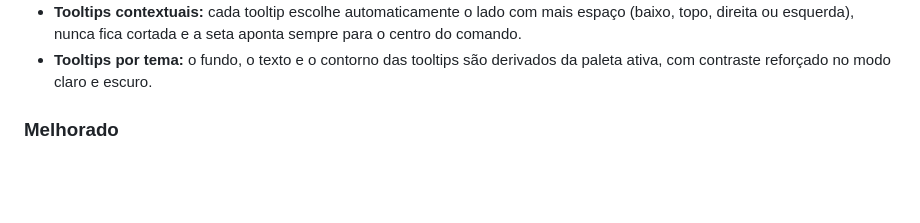
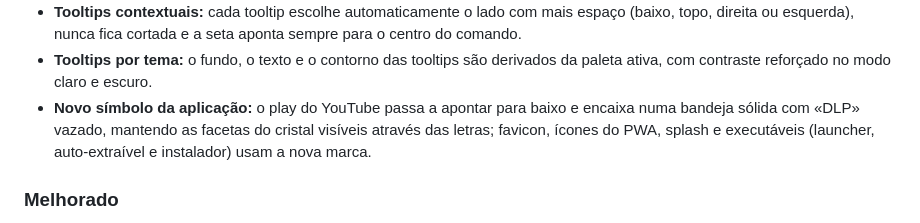
Before and after one commit to nunodacosta/MediaDesk, a Markdown page: RELEASE_NOTES_NEXT.md, the part around the change. Rendered like a GitHub page; blank space fills up the shorter version.

Commit message:
docs: notas da v3.12.0 com o novo simbolo
- Documenta a nova marca (play invertido + bandeja DLP vazada) nas notas
  de release antes de publicar a versao.

```diff
--- a/RELEASE_NOTES_NEXT.md
+++ b/RELEASE_NOTES_NEXT.md
@@ -34,6 +34,10 @@ cristal, comandos só com ícone e tooltips contextuais que se adaptam a cada te
   sempre para o centro do comando.
 - **Tooltips por tema:** o fundo, o texto e o contorno das tooltips são
   derivados da paleta ativa, com contraste reforçado no modo claro e escuro.
+- **Novo símbolo da aplicação:** o play do YouTube passa a apontar para baixo e
+  encaixa numa bandeja sólida com «DLP» vazado, mantendo as facetas do cristal
+  visíveis através das letras; favicon, ícones do PWA, splash e executáveis
+  (launcher, auto-extraível e instalador) usam a nova marca.
 
 ### Melhorado
 - **Navegação por teclado:** todos os comandos em ícone mantêm nome acessível e
```
